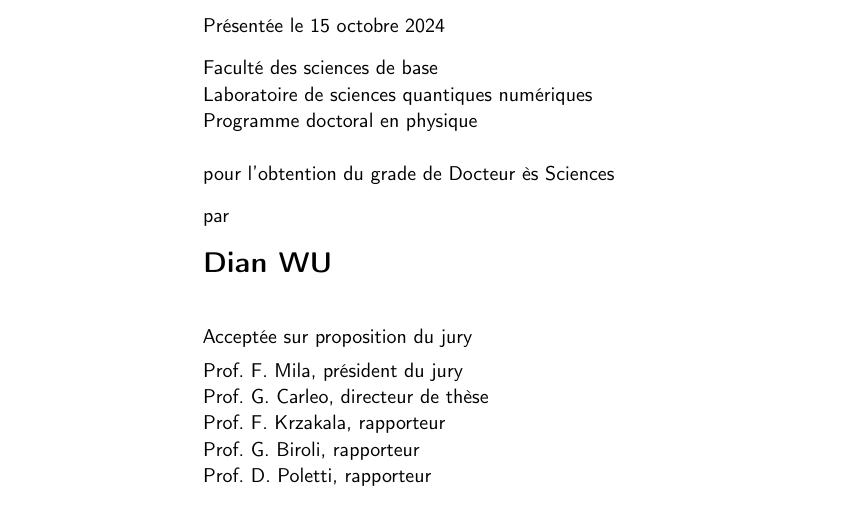
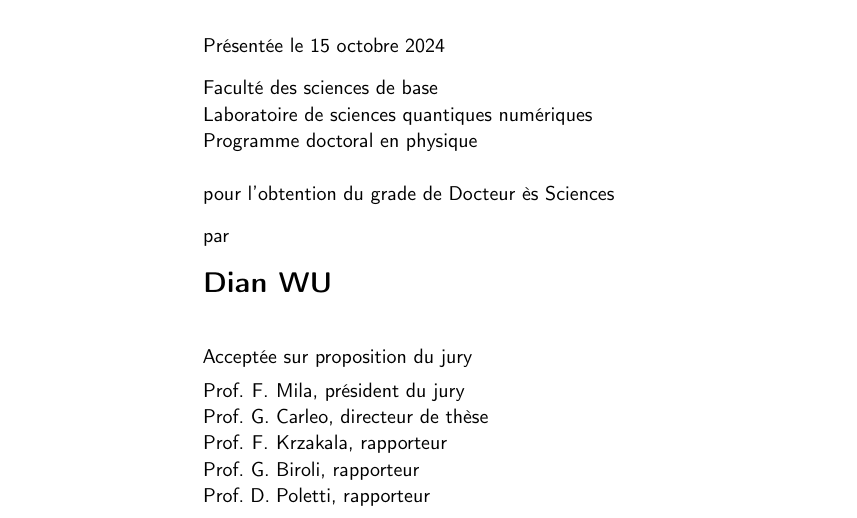
Before and after one commit to wdphy16/thesis, a LaTeX thesis (main.tex, which reads head/titlepage.tex): part of page 1 of 170, cut so that both start at the same text. Compiled offline with pdfLaTeX.

Commit message:
Update title page

```diff
--- a/head/titlepage.tex
+++ b/head/titlepage.tex
@@ -35,14 +35,17 @@ pour l'obtention du grade de Docteur ès Sciences \\[8pt]
 par \\ [12pt]
 {\Large \textbf{Dian WU}} \\[9pt]
 
-Acceptée sur proposition du jury \\[4pt]
-Prof.\ F.\ Mila, président du jury \\
-Prof.\ G.\ Carleo, directeur de thèse \\
-Prof.\ F.\ Krzakala, rapporteur \\
-Prof.\ G.\ Biroli, rapporteur \\
-Prof.\ D.\ Poletti, rapporteur \\
+Acceptée sur proposition du jury \\[5pt]
+\setlength{\tabcolsep}{1.5pt}
+\begin{tabular}{@{}lcl}
+Prof. & F. & Mila, président du jury \\
+Prof. & G. & Carleo, directeur de thèse \\
+Prof. & F. & Krzakala, rapporteur \\
+Prof. & G. & Biroli, rapporteur \\
+Prof. & D. & Poletti, rapporteur \\
+\end{tabular}
 \end{minipage}
-\vspace{2cm}
+\vspace{2.33cm}
 \begin{flushright}
 2024
 \end{flushright}
```
